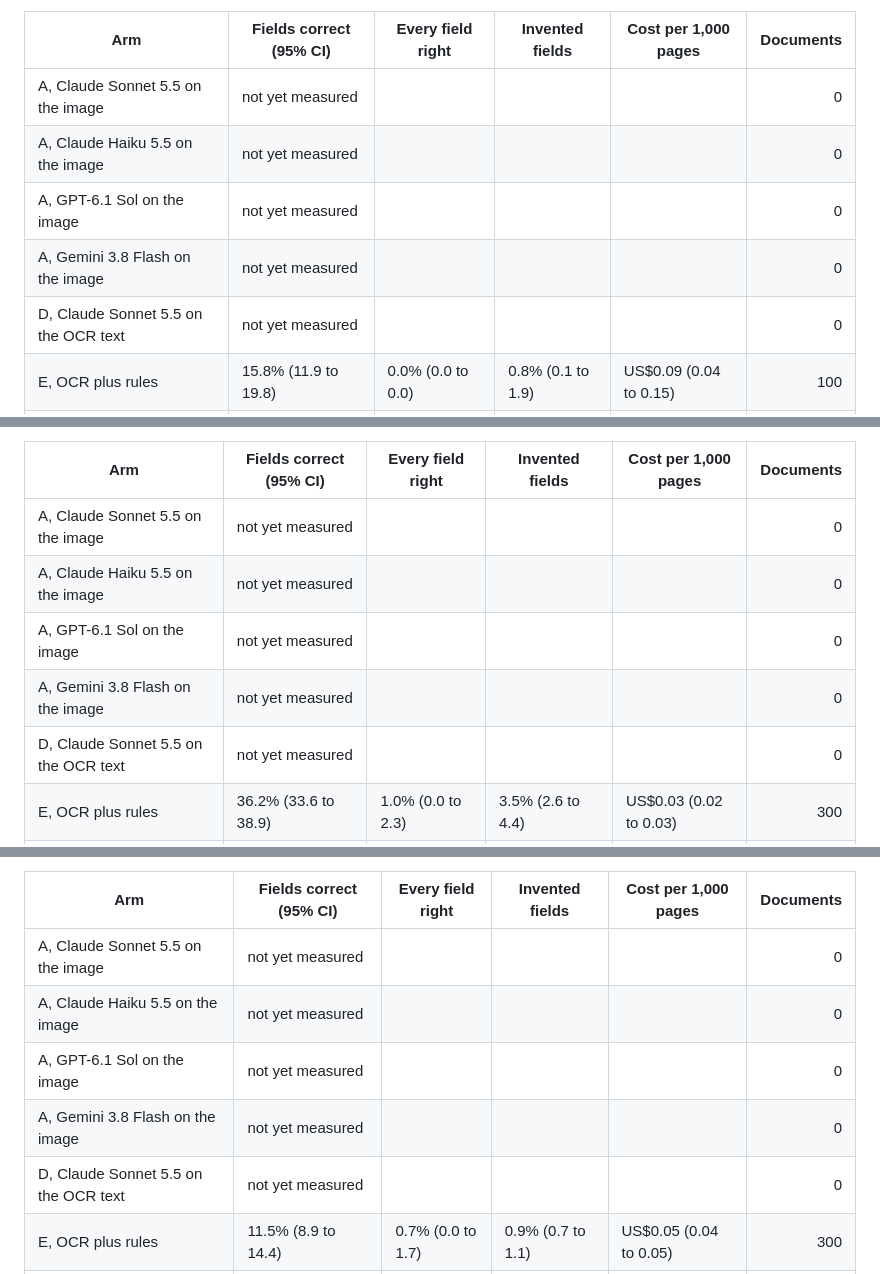
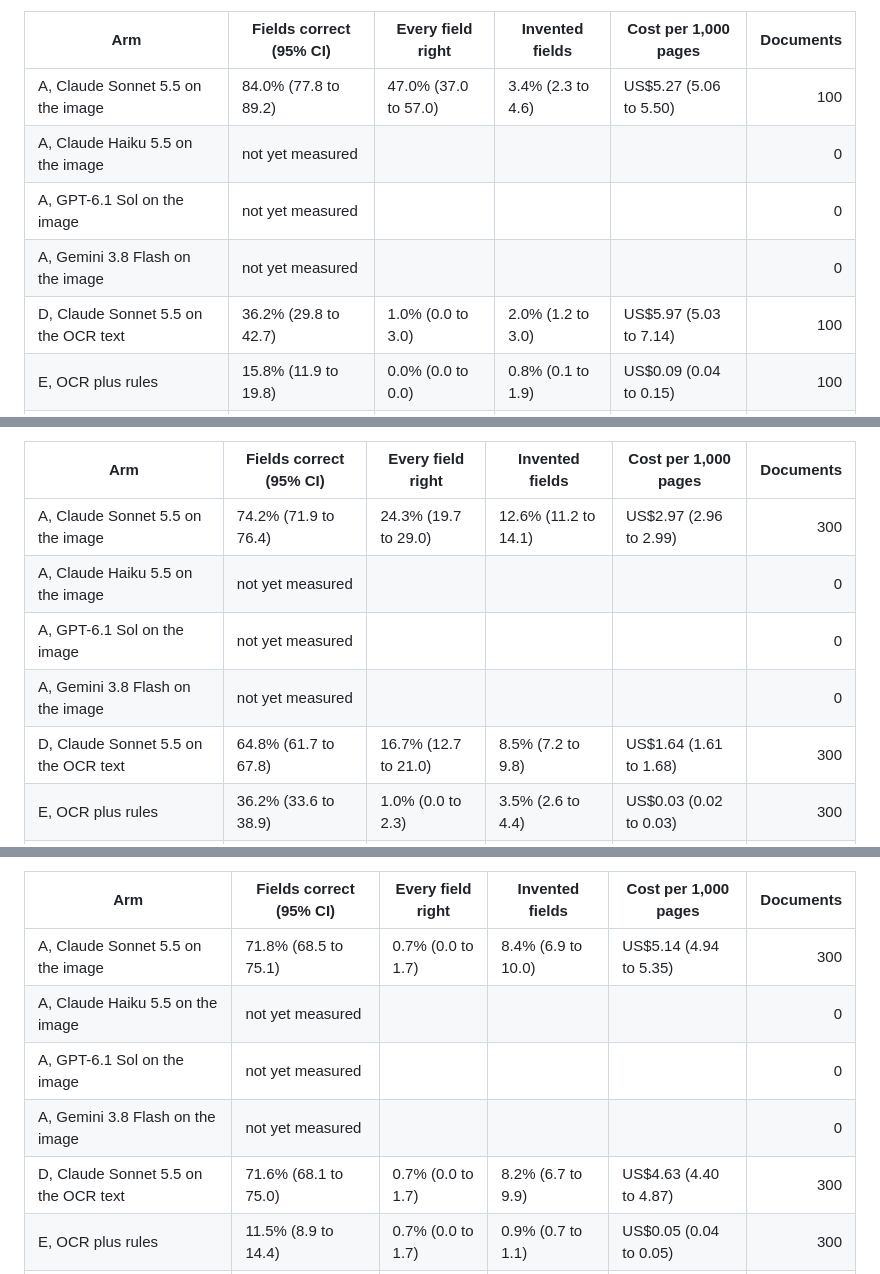
Before and after one commit to Peter-A-P/scanned-form-extraction, a Markdown page: README.md, 3 parts joined by grey strips. Rendered like a GitHub page.

```diff
--- a/README.md
+++ b/README.md
@@ -53,11 +53,11 @@ Test sets, read once per arm, level 0 unless stated. Field accuracy is VRDU's ow
 
 | Arm | Fields correct (95% CI) | Every field right | Invented fields | Cost per 1,000 pages | Documents |
 |---|---|---|---|---|---:|
-| A, Claude Sonnet 5.5 on the image | not yet measured |  |  |  | 0 |
+| A, Claude Sonnet 5.5 on the image | 84.0% (77.8 to 89.2) | 47.0% (37.0 to 57.0) | 3.4% (2.3 to 4.6) | US$5.27 (5.06 to 5.50) | 100 |
 | A, Claude Haiku 5.5 on the image | not yet measured |  |  |  | 0 |
 | A, GPT-6.1 Sol on the image | not yet measured |  |  |  | 0 |
 | A, Gemini 3.8 Flash on the image | not yet measured |  |  |  | 0 |
-| D, Claude Sonnet 5.5 on the OCR text | not yet measured |  |  |  | 0 |
+| D, Claude Sonnet 5.5 on the OCR text | 36.2% (29.8 to 42.7) | 1.0% (0.0 to 3.0) | 2.0% (1.2 to 3.0) | US$5.97 (5.03 to 7.14) | 100 |
 | E, OCR plus rules | 15.8% (11.9 to 19.8) | 0.0% (0.0 to 0.0) | 0.8% (0.1 to 1.9) | US$0.09 (0.04 to 0.15) | 100 |
 | B, Gemma 4 E2B fine-tuned on the image | 75.2% (67.9 to 82.0) | 38.0% (29.0 to 48.0) | 1.0% (0.4 to 1.8) | US$0.11 (0.11 to 0.11) | 100 |
 | B, Gemma 4 E4B fine-tuned on the image | 77.6% (71.5 to 83.3) | 30.0% (21.0 to 39.0) | 0.9% (0.4 to 1.5) | US$0.16 (0.16 to 0.16) | 100 |
@@ -83,11 +83,11 @@ Test sets, read once per arm, level 0 unless stated. Field accuracy is VRDU's ow
 
 | Arm | Fields correct (95% CI) | Every field right | Invented fields | Cost per 1,000 pages | Documents |
 |---|---|---|---|---|---:|
-| A, Claude Sonnet 5.5 on the image | not yet measured |  |  |  | 0 |
+| A, Claude Sonnet 5.5 on the image | 74.2% (71.9 to 76.4) | 24.3% (19.7 to 29.0) | 12.6% (11.2 to 14.1) | US$2.97 (2.96 to 2.99) | 300 |
 | A, Claude Haiku 5.5 on the image | not yet measured |  |  |  | 0 |
 | A, GPT-6.1 Sol on the image | not yet measured |  |  |  | 0 |
 | A, Gemini 3.8 Flash on the image | not yet measured |  |  |  | 0 |
-| D, Claude Sonnet 5.5 on the OCR text | not yet measured |  |  |  | 0 |
+| D, Claude Sonnet 5.5 on the OCR text | 64.8% (61.7 to 67.8) | 16.7% (12.7 to 21.0) | 8.5% (7.2 to 9.8) | US$1.64 (1.61 to 1.68) | 300 |
 | E, OCR plus rules | 36.2% (33.6 to 38.9) | 1.0% (0.0 to 2.3) | 3.5% (2.6 to 4.4) | US$0.03 (0.02 to 0.03) | 300 |
 | B, Gemma 4 E2B fine-tuned on the image | 75.7% (73.0 to 78.3) | 35.3% (30.0 to 40.7) | 7.8% (6.5 to 9.1) | US$0.06 (0.06 to 0.06) | 300 |
 | B, Gemma 4 E4B fine-tuned on the image | 72.2% (69.7 to 74.7) | 22.7% (18.0 to 27.3) | 11.4% (10.0 to 12.9) | US$0.07 (0.07 to 0.08) | 300 |
@@ -98,11 +98,11 @@ Test sets, read once per arm, level 0 unless stated. Field accuracy is VRDU's ow
 
 | Arm | Fields correct (95% CI) | Every field right | Invented fields | Cost per 1,000 pages | Documents |
 |---|---|---|---|---|---:|
-| A, Claude Sonnet 5.5 on the image | not yet measured |  |  |  | 0 |
+| A, Claude Sonnet 5.5 on the image | 71.8% (68.5 to 75.1) | 0.7% (0.0 to 1.7) | 8.4% (6.9 to 10.0) | US$5.14 (4.94 to 5.35) | 300 |
 | A, Claude Haiku 5.5 on the image | not yet measured |  |  |  | 0 |
 | A, GPT-6.1 Sol on the image | not yet measured |  |  |  | 0 |
 | A, Gemini 3.8 Flash on the image | not yet measured |  |  |  | 0 |
-| D, Claude Sonnet 5.5 on the OCR text | not yet measured |  |  |  | 0 |
+| D, Claude Sonnet 5.5 on the OCR text | 71.6% (68.1 to 75.0) | 0.7% (0.0 to 1.7) | 8.2% (6.7 to 9.9) | US$4.63 (4.40 to 4.87) | 300 |
 | E, OCR plus rules | 11.5% (8.9 to 14.4) | 0.7% (0.0 to 1.7) | 0.9% (0.7 to 1.1) | US$0.05 (0.04 to 0.05) | 300 |
 | B, Gemma 4 E2B fine-tuned on the image | 60.2% (55.5 to 64.7) | 4.0% (2.0 to 6.3) | 7.2% (5.6 to 9.0) | US$0.17 (0.16 to 0.19) | 300 |
 | B, Gemma 4 E4B fine-tuned on the image | 58.2% (53.0 to 63.2) | 6.3% (3.7 to 9.3) | 3.9% (2.7 to 5.3) | US$0.20 (0.18 to 0.21) | 300 |
```
Also changed, not shown: other parts of README.md (+7 -7 lines).
